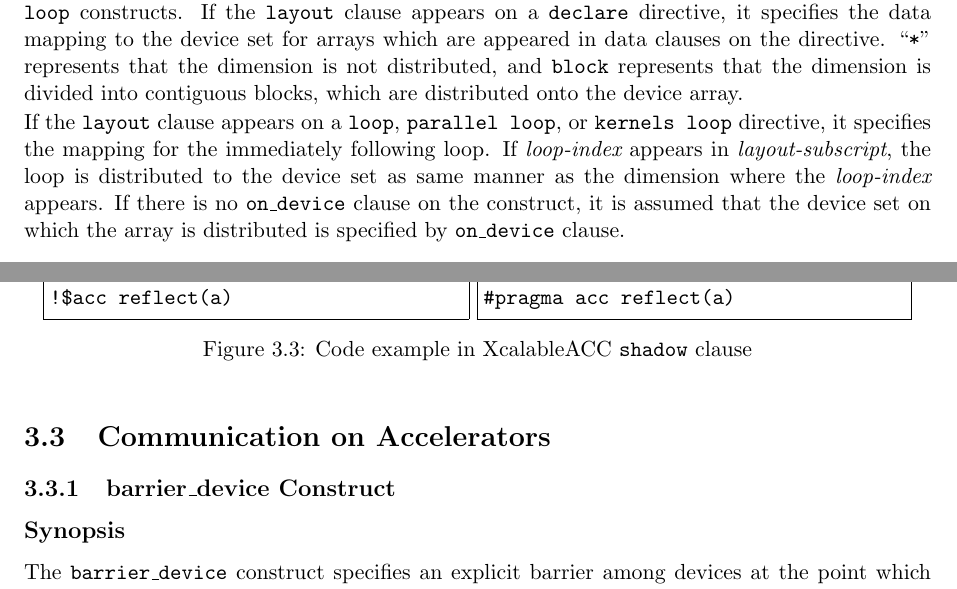
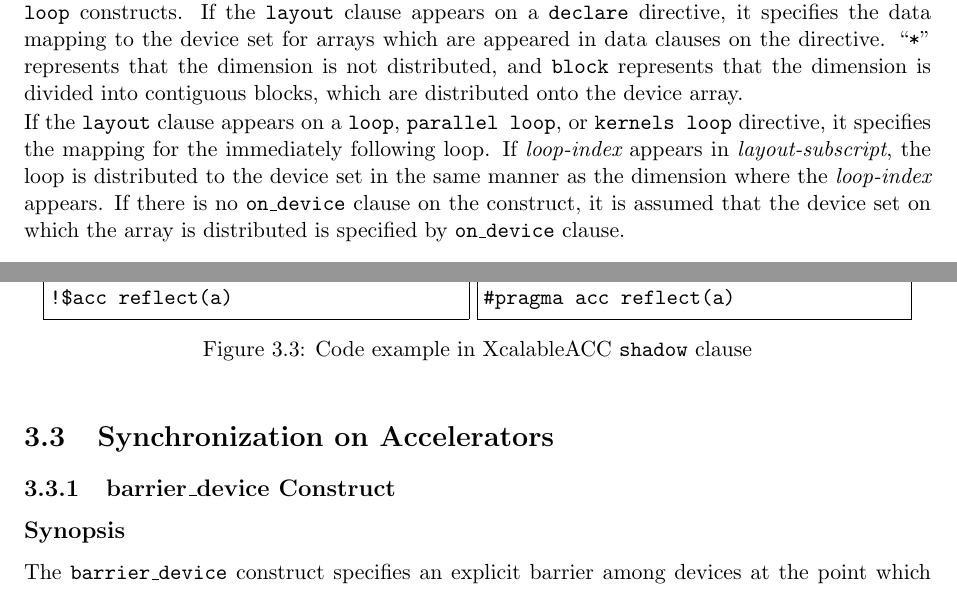
Before and after one commit to XcalableMP/XACC-Specification, a LaTeX thesis (main.tex, which reads 3.acc-ex.tex): two parts of pages 26 and 28 of 32, joined at a grey line, cut so that both start at the same text. Compiled offline with pdfLaTeX.

Commit message:
Change "as same manner as" to "in the same manner as" Change "Communication on Accelerator" to "Synchronization on Accelerator"

```diff
--- a/3.acc-ex.tex
+++ b/3.acc-ex.tex
@@ -242,7 +242,7 @@ If the {\tt layout} clause appears on a {\tt declare} directive, it specifies th
 ``{\tt *}'' represents that the dimension is not distributed, and {\tt block} represents that the dimension is divided into contiguous blocks, which are distributed onto the device array.
 
 If the {\tt layout} clause appears on a {\tt loop}, {\tt parallel loop}, or {\tt kernels loop} directive, it specifies the mapping for the immediately following loop.
-If {\it loop-index} appears in {\it layout-subscript}, the loop is distributed to the device set as same manner as the dimension where the {\it loop-index} appears.
+If {\it loop-index} appears in {\it layout-subscript}, the loop is distributed to the device set in the same manner as the dimension where the {\it loop-index} appears.
 If there is no {\tt on\_device} clause on the construct, it is assumed that the device set on which the array is distributed is specified by {\tt on\_device} clause.
 
 \subsubsection*{Restriction}
@@ -381,7 +381,7 @@ for(int i = 0; i < N; i++){
 \end{myfigure}
 
 
-\section{Communication on Accelerators}
+\section{Synchronization on Accelerators}
 \subsection{barrier\_device Construct}
 \subsection*{Synopsis}
 The {\tt barrier\_device} construct specifies an explicit barrier among devices at the point which the construct appears.
```
